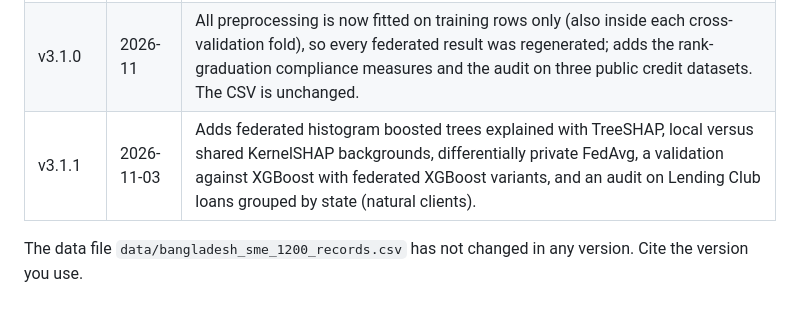
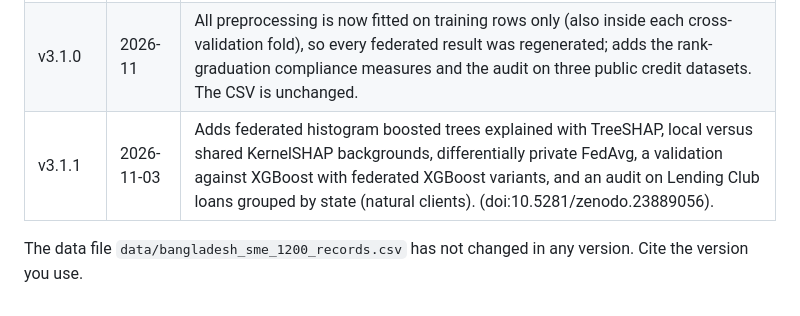
Before and after one commit to shoumyac/bd-sme-research, a Markdown page: README.md, the part around the change. Rendered like a GitHub page.

Commit message:
README: add v3.1.1 Zenodo DOI
Co-Authored-By: Claude Sonnet 5.5 <noreply@anthropic.com>
Claude-Session: https://claude.ai/code/session_01S2pR6VbbZBgn2BPEwFcTJi

```diff
--- a/README.md
+++ b/README.md
@@ -120,6 +120,6 @@ Code: MIT (`LICENSE`). Data and documentation: CC BY 4.0 (`LICENSE-DATA`).
 | v2.0 | 2026-06-05 | Second release (doi:10.5281/zenodo.20560302). Same CSV, same incorrect period. Used for the IntelliSys 2026 chapter. |
 | v3.0 | 2026-11-02 | Reorganised repository, corrected data description (loans originated July 2023 to June 2025, collected July 2024 to June 2026), added the explanation-drift analysis (doi:10.5281/zenodo.23883422). The CSV is unchanged. |
 | v3.1.0 | 2026-11 | All preprocessing is now fitted on training rows only (also inside each cross-validation fold), so every federated result was regenerated; adds the rank-graduation compliance measures and the audit on three public credit datasets. The CSV is unchanged. |
-| v3.1.1 | 2026-11-03 | Adds federated histogram boosted trees explained with TreeSHAP, local versus shared KernelSHAP backgrounds, differentially private FedAvg, a validation against XGBoost with federated XGBoost variants, and an audit on Lending Club loans grouped by state (natural clients). |
+| v3.1.1 | 2026-11-03 | Adds federated histogram boosted trees explained with TreeSHAP, local versus shared KernelSHAP backgrounds, differentially private FedAvg, a validation against XGBoost with federated XGBoost variants, and an audit on Lending Club loans grouped by state (natural clients). (doi:10.5281/zenodo.23889056). |
 
 The data file `data/bangladesh_sme_1200_records.csv` has not changed in any version. Cite the version you use.
```
